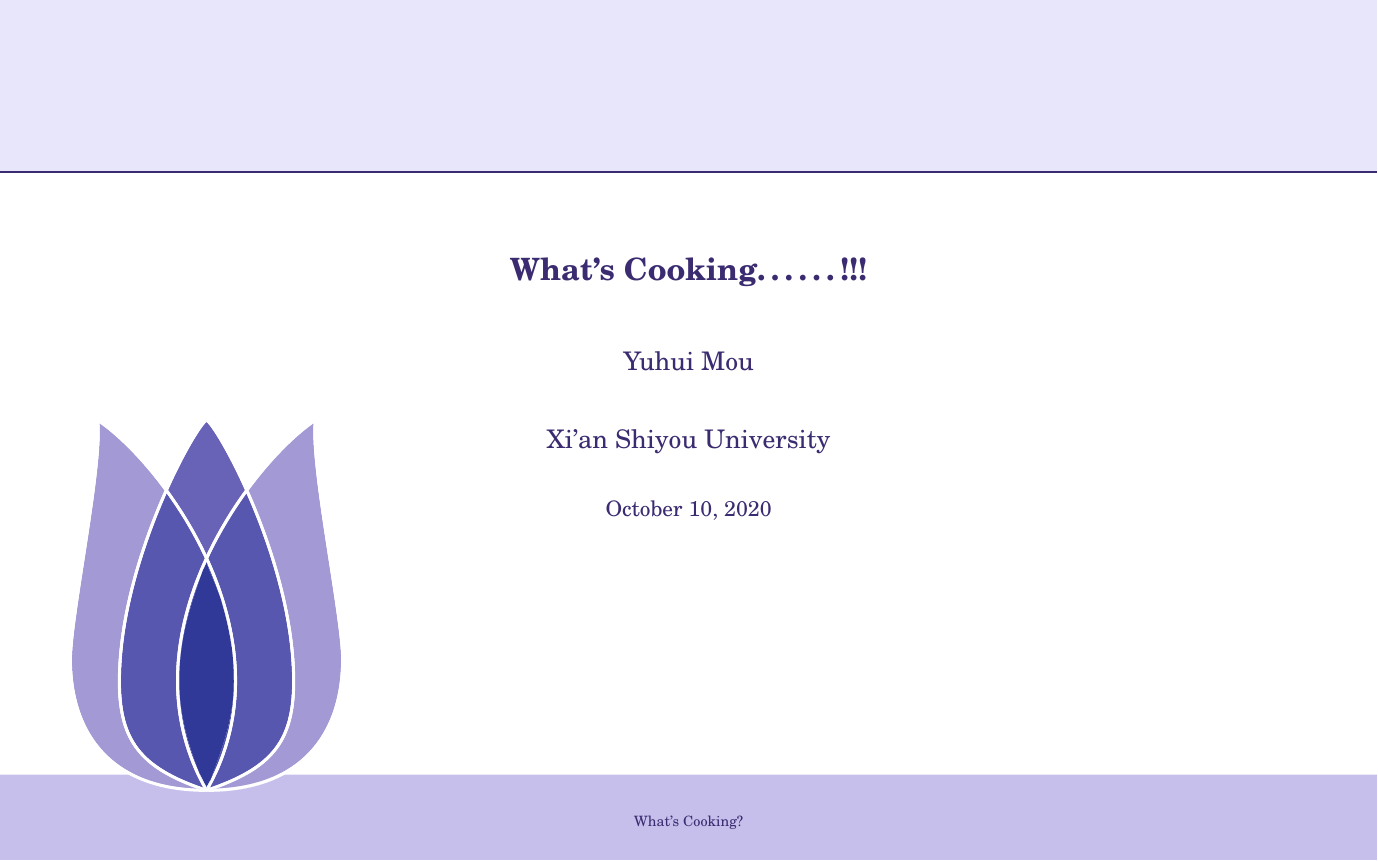
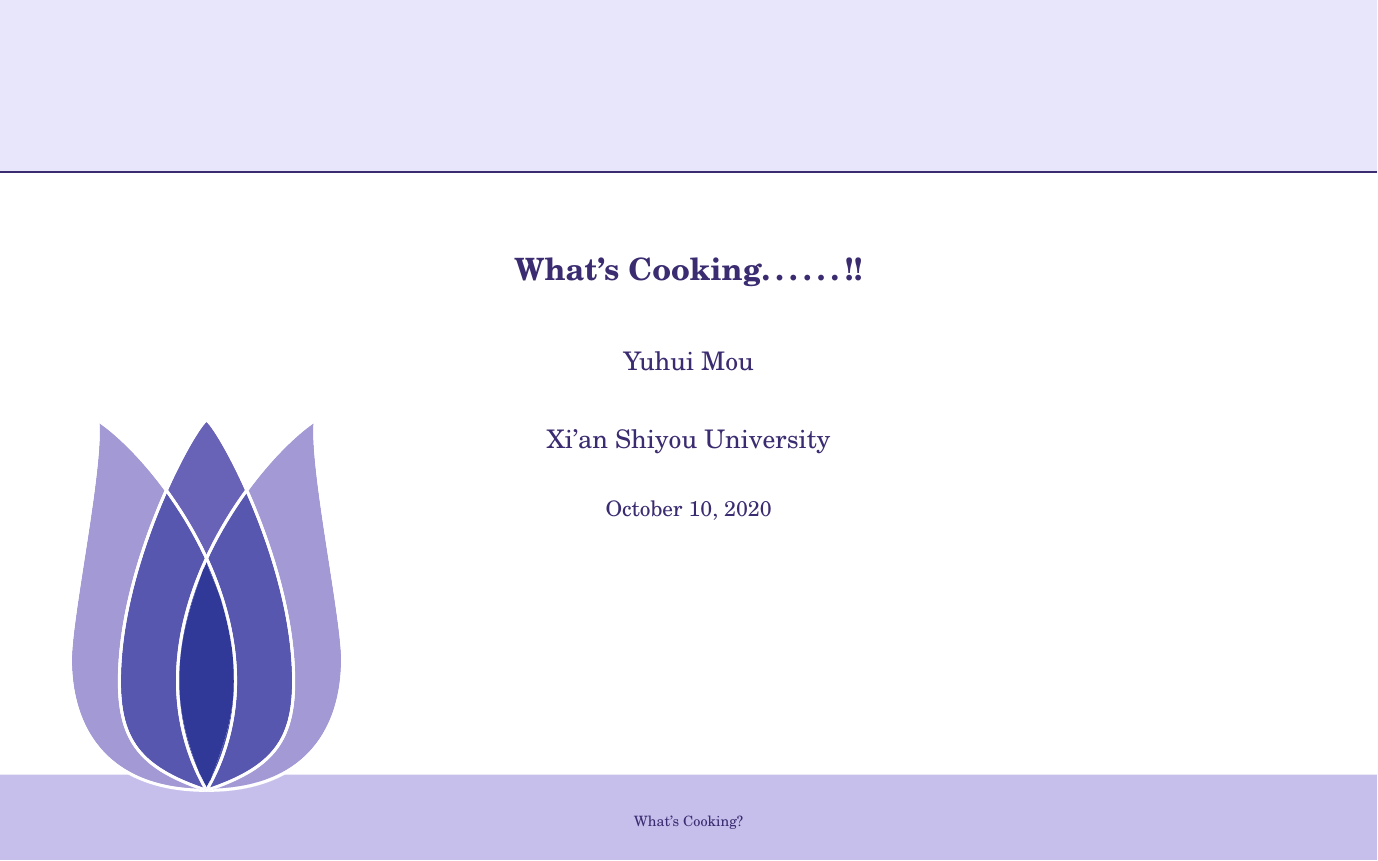
Before and after one commit to rumose/vscode-git-test, LaTeX slides (slides-origin.tex): page 2 of 10. Compiled offline with LaTeX, dvips and Ghostscript.

Commit message:
test-info3

```diff
--- a/slides-origin.tex
+++ b/slides-origin.tex
@@ -116,7 +116,7 @@
 % title
 % TODO: Customize to your Own Title, Name, Address
 %
-\title{What's Cooking……!!!} %总标题
+\title{What's Cooking……!!} %总标题
 \author{
 Yuhui Mou
 \\
```
